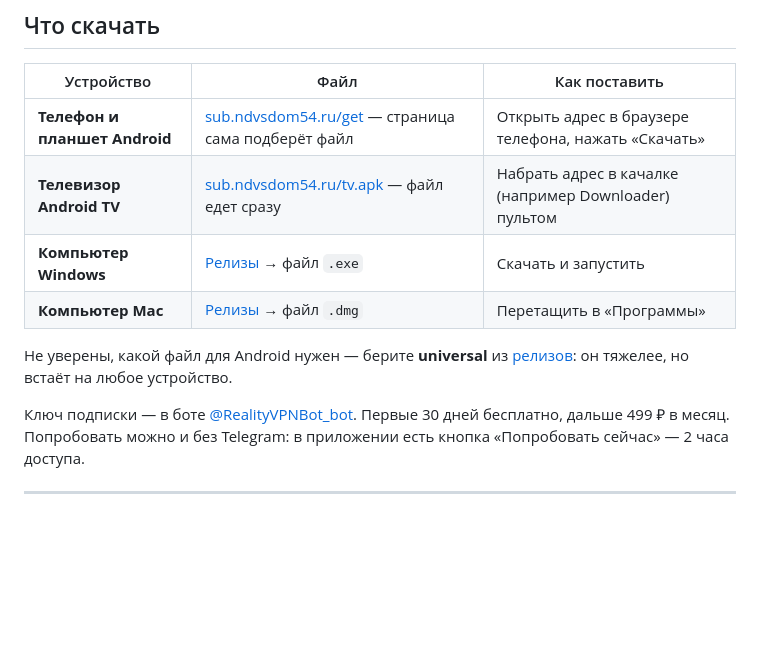
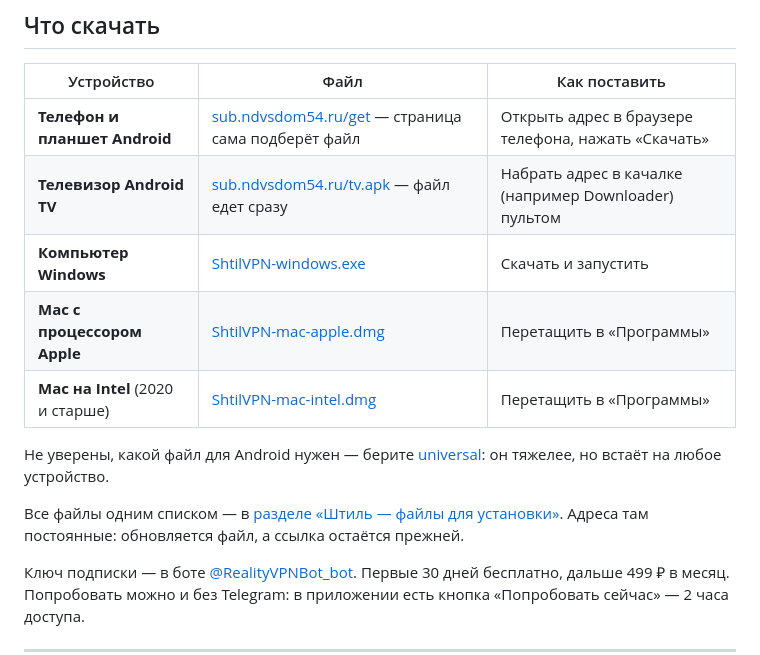
Before and after one commit to narvinIR/shtil-vpn, a Markdown page: README.md, the part around the change. GitHub-like rendering; blank space fills up the shorter version.

Commit message:
Прямые ссылки на файлы: постоянные адреса вместо страницы релизов

```diff
--- a/README.md
+++ b/README.md
@@ -17,12 +17,17 @@
 |---|---|---|
 | **Телефон и планшет Android** | [sub.ndvsdom54.ru/get](https://sub.ndvsdom54.ru/get) — страница сама подберёт файл | Открыть адрес в браузере телефона, нажать «Скачать» |
 | **Телевизор Android TV** | [sub.ndvsdom54.ru/tv.apk](https://sub.ndvsdom54.ru/tv.apk) — файл едет сразу | Набрать адрес в качалке (например Downloader) пультом |
-| **Компьютер Windows** | [Релизы](https://github.com/narvinIR/shtil-vpn/releases/latest) → файл `.exe` | Скачать и запустить |
-| **Компьютер Mac** | [Релизы](https://github.com/narvinIR/shtil-vpn/releases/latest) → файл `.dmg` | Перетащить в «Программы» |
+| **Компьютер Windows** | [ShtilVPN-windows.exe](https://github.com/narvinIR/shtil-vpn/releases/download/apps/ShtilVPN-windows.exe) | Скачать и запустить |
+| **Mac с процессором Apple** | [ShtilVPN-mac-apple.dmg](https://github.com/narvinIR/shtil-vpn/releases/download/apps/ShtilVPN-mac-apple.dmg) | Перетащить в «Программы» |
+| **Mac на Intel** (2020 и старше) | [ShtilVPN-mac-intel.dmg](https://github.com/narvinIR/shtil-vpn/releases/download/apps/ShtilVPN-mac-intel.dmg) | Перетащить в «Программы» |
 
-Не уверены, какой файл для Android нужен — берите **universal** из
-[релизов](https://github.com/narvinIR/shtil-vpn/releases/latest): он тяжелее,
-но встаёт на любое устройство.
+Не уверены, какой файл для Android нужен — берите
+[universal](https://github.com/narvinIR/shtil-vpn/releases/download/apps/ShtilVPN-android-universal.apk):
+он тяжелее, но встаёт на любое устройство.
+
+Все файлы одним списком — в [разделе «Штиль — файлы для
+установки»](https://github.com/narvinIR/shtil-vpn/releases/tag/apps). Адреса
+там постоянные: обновляется файл, а ссылка остаётся прежней.
 
 Ключ подписки — в боте [@RealityVPNBot_bot](https://t.me/RealityVPNBot_bot).
 Первые 30 дней бесплатно, дальше 499 ₽ в месяц. Попробовать можно и без
```
